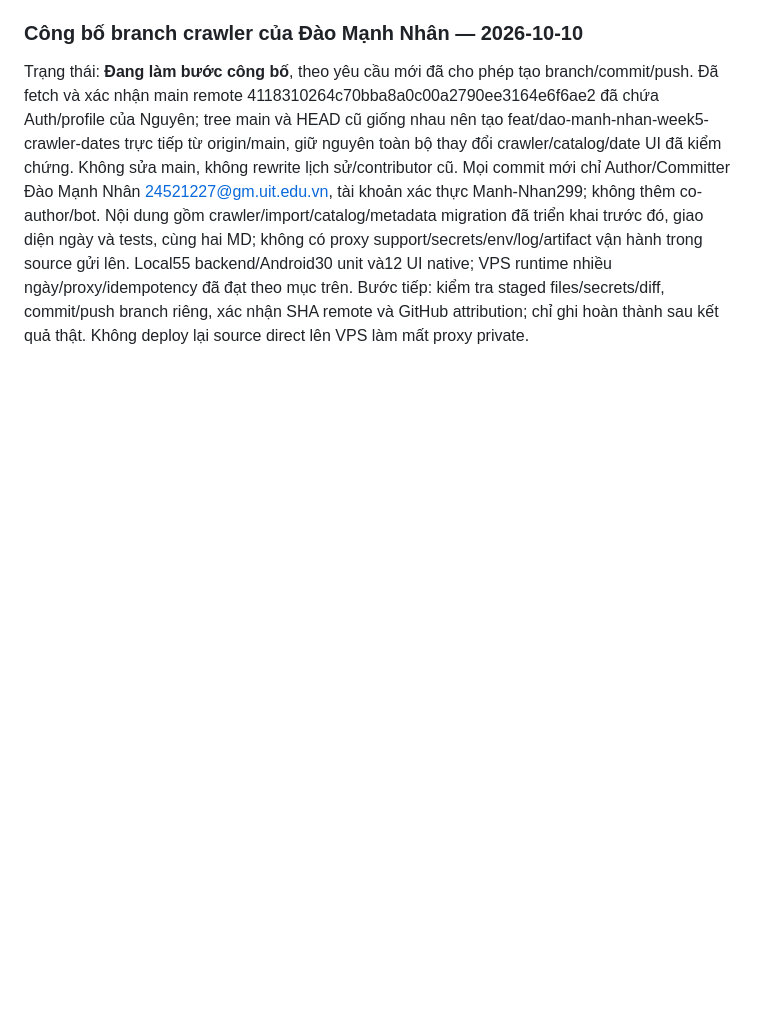
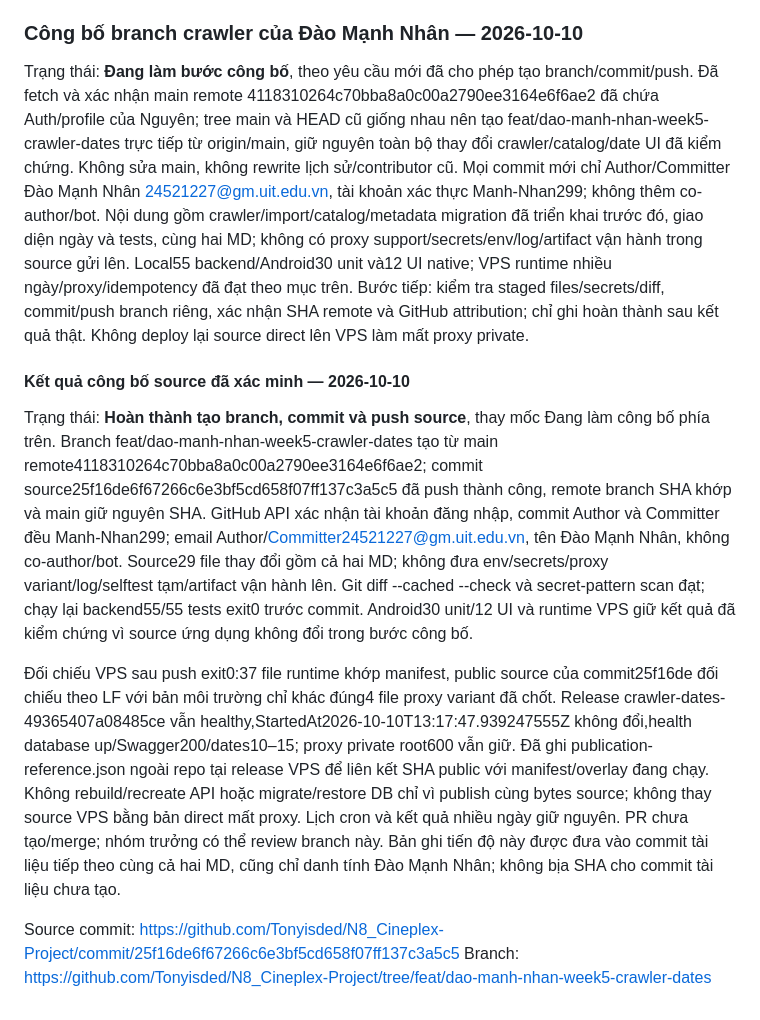
Before and after one commit to Tonyisded/N8_Cineplex-Project, a Markdown page: AGENTS.md, the part around the change. GitHub-like rendering; blank space fills up the shorter version.

Commit message:
docs: record verified crawler branch publication

```diff
--- a/AGENTS.md
+++ b/AGENTS.md
@@ -1505,3 +1505,13 @@ Trạng thái: **Hoàn thành kiểm tra tài khoản và cấu hình danh tính
 ### Công bố branch crawler của Đào Mạnh Nhân — 2026-10-10
 
 Trạng thái: **Đang làm bước công bố**, theo yêu cầu mới đã cho phép tạo branch/commit/push. Đã fetch và xác nhận main remote 4118310264c70bba8a0c00a2790ee3164e6f6ae2 đã chứa Auth/profile của Nguyên; tree main và HEAD cũ giống nhau nên tạo feat/dao-manh-nhan-week5-crawler-dates trực tiếp từ origin/main, giữ nguyên toàn bộ thay đổi crawler/catalog/date UI đã kiểm chứng. Không sửa main, không rewrite lịch sử/contributor cũ. Mọi commit mới chỉ Author/Committer Đào Mạnh Nhân <24521227@gm.uit.edu.vn>, tài khoản xác thực Manh-Nhan299; không thêm co-author/bot. Nội dung gồm crawler/import/catalog/metadata migration đã triển khai trước đó, giao diện ngày và tests, cùng hai MD; không có proxy support/secrets/env/log/artifact vận hành trong source gửi lên. Local55 backend/Android30 unit và12 UI native; VPS runtime nhiều ngày/proxy/idempotency đã đạt theo mục trên. Bước tiếp: kiểm tra staged files/secrets/diff, commit/push branch riêng, xác nhận SHA remote và GitHub attribution; chỉ ghi hoàn thành sau kết quả thật. Không deploy lại source direct lên VPS làm mất proxy private.
+
+
+#### Kết quả công bố source đã xác minh — 2026-10-10
+
+Trạng thái: **Hoàn thành tạo branch, commit và push source**, thay mốc Đang làm công bố phía trên. Branch feat/dao-manh-nhan-week5-crawler-dates tạo từ main remote4118310264c70bba8a0c00a2790ee3164e6f6ae2; commit source25f16de6f67266c6e3bf5cd658f07ff137c3a5c5 đã push thành công, remote branch SHA khớp và main giữ nguyên SHA. GitHub API xác nhận tài khoản đăng nhập, commit Author và Committer đều Manh-Nhan299; email Author/Committer24521227@gm.uit.edu.vn, tên Đào Mạnh Nhân, không co-author/bot. Source29 file thay đổi gồm cả hai MD; không đưa env/secrets/proxy variant/log/selftest tạm/artifact vận hành lên. Git diff --cached --check và secret-pattern scan đạt; chạy lại backend55/55 tests exit0 trước commit. Android30 unit/12 UI và runtime VPS giữ kết quả đã kiểm chứng vì source ứng dụng không đổi trong bước công bố.
+
+Đối chiếu VPS sau push exit0:37 file runtime khớp manifest, public source của commit25f16de đối chiếu theo LF với bản môi trường chỉ khác đúng4 file proxy variant đã chốt. Release crawler-dates-49365407a08485ce vẫn healthy,StartedAt2026-10-10T13:17:47.939247555Z không đổi,health database up/Swagger200/dates10–15; proxy private root600 vẫn giữ. Đã ghi publication-reference.json ngoài repo tại release VPS để liên kết SHA public với manifest/overlay đang chạy. Không rebuild/recreate API hoặc migrate/restore DB chỉ vì publish cùng bytes source; không thay source VPS bằng bản direct mất proxy. Lịch cron và kết quả nhiều ngày giữ nguyên. PR chưa tạo/merge; nhóm trưởng có thể review branch này. Bản ghi tiến độ này được đưa vào commit tài liệu tiếp theo cùng cả hai MD, cũng chỉ danh tính Đào Mạnh Nhân; không bịa SHA cho commit tài liệu chưa tạo.
+
+Source commit: https://github.com/Tonyisded/N8_Cineplex-Project/commit/25f16de6f67266c6e3bf5cd658f07ff137c3a5c5
+Branch: https://github.com/Tonyisded/N8_Cineplex-Project/tree/feat/dao-manh-nhan-week5-crawler-dates
```
Also changed, not shown: N8_Cineplex_Plan.md (+10 -0 lines).
